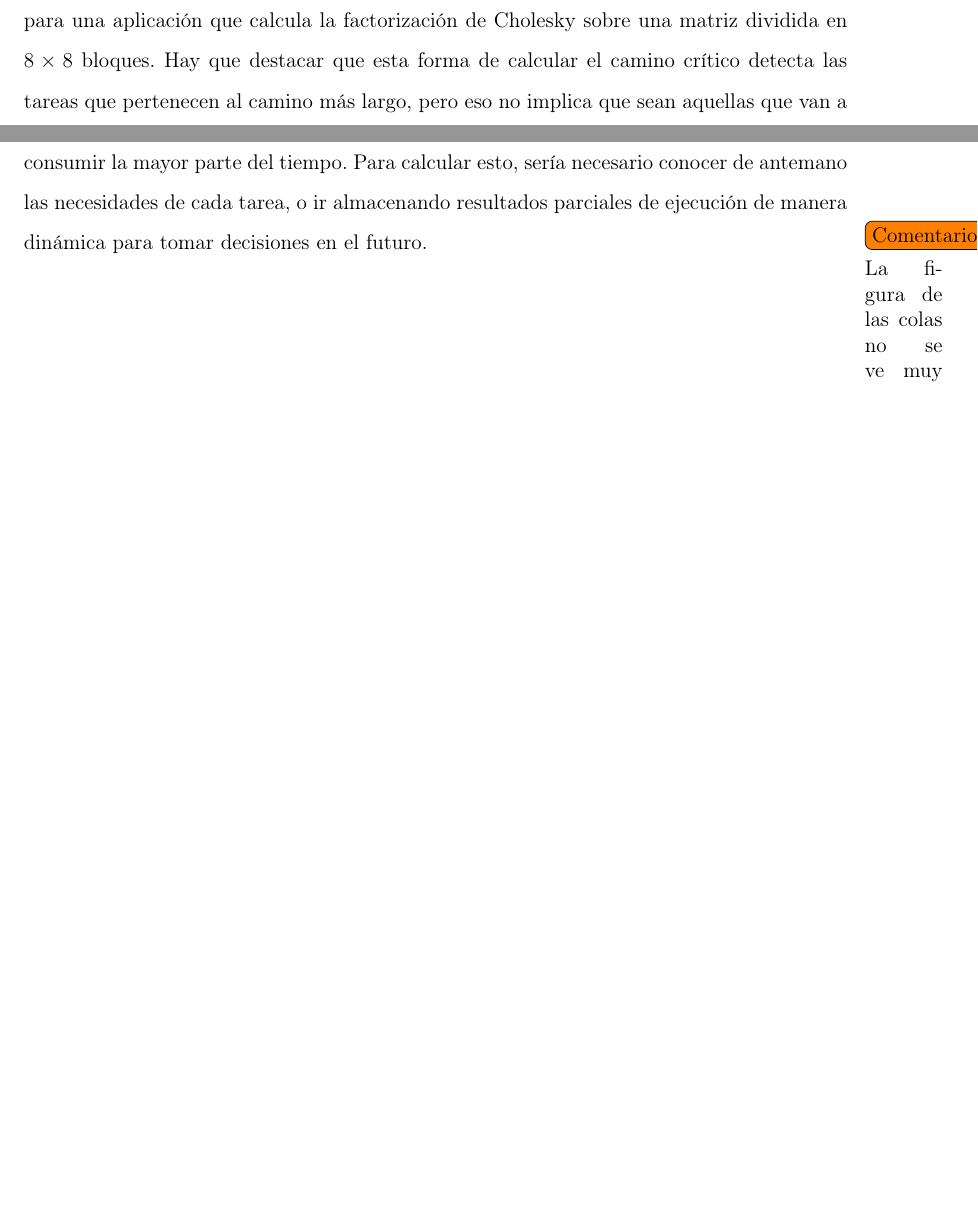
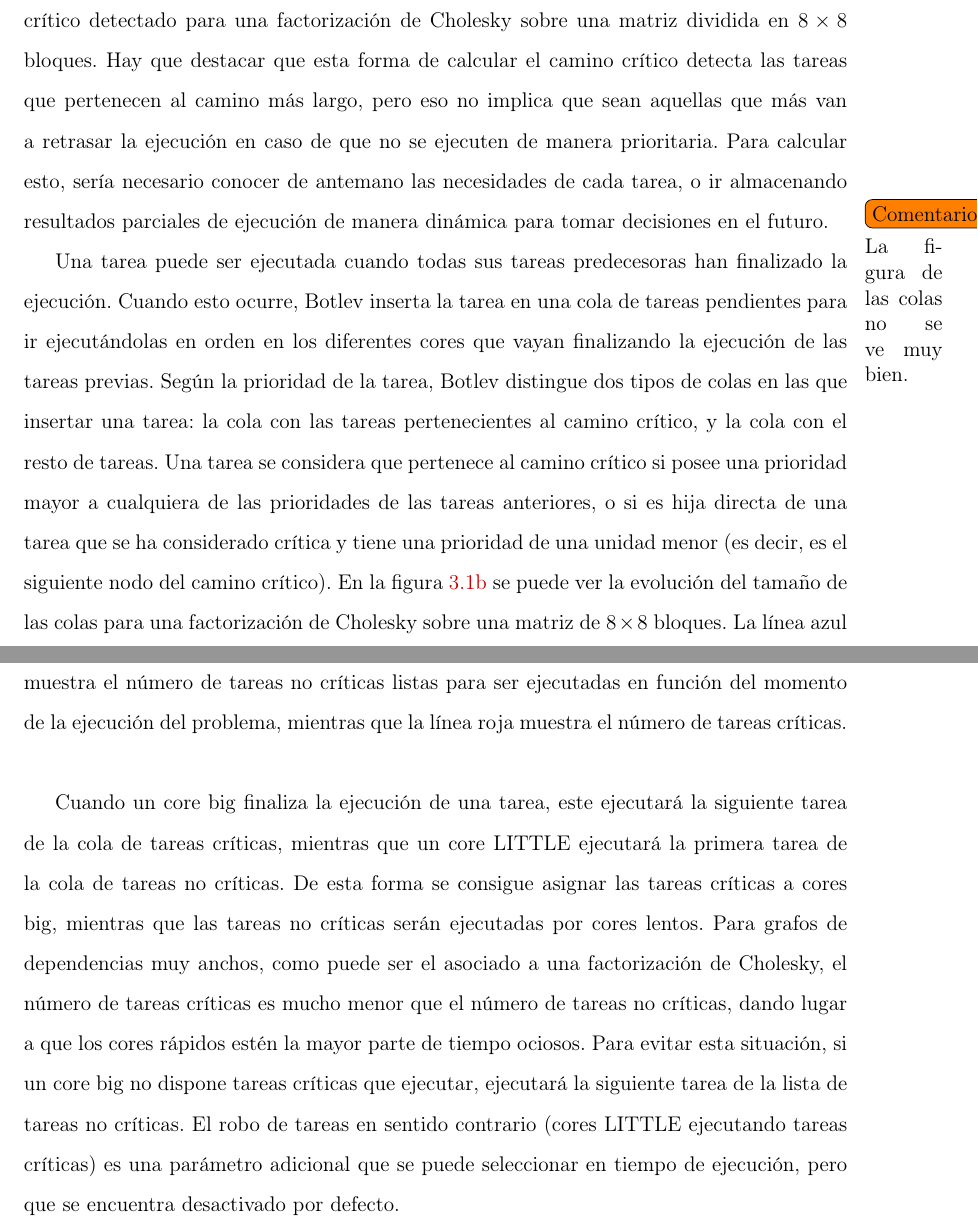
Before and after one commit to luismacostero/MemoriaTFM, a LaTeX document (principal.tex, which reads chapter3.tex): two parts of pages 16 and 17 of 22 before the commit and two parts of pages 15 and 16 of 20 after it, joined at a grey line, cut so that both start at the same text, the shorter picture padded with empty space. Compiled offline with pdfLaTeX.

Commit message:
avanzada sección 3.3. Revisar

```diff
--- a/chapter3.tex
+++ b/chapter3.tex
@@ -68,2 +58,0 @@ pertenece a otro camino más largo que el actual. En la figura~\todo{fig} se
-puede ver el camino crítico detectado para una aplicación que calcula la
-factorización de Cholesky sobre una matriz dividida en $8\times8$
@@ -70,10 +70,12 @@ factorización de Cholesky sobre una matriz dividida en $8\times8$
+figura~\ref{s3:fig:botlev_tdg} se puede ver el camino crítico detectado
+para una factorización de Cholesky sobre una matriz dividida en $8\times8$
 bloques. Hay que destacar que esta forma de calcular el camino crítico
 detecta las tareas que pertenecen al camino más largo, pero eso no implica
-que sean aquellas que van a consumir la mayor parte del tiempo. Para
-calcular esto, sería necesario conocer de antemano las necesidades de cada
-tarea, o ir almacenando resultados parciales de ejecución de manera
-dinámica para tomar decisiones en el futuro.
-
+que sean aquellas que más van a retrasar la ejecución en caso de que no se
+ejecuten de manera prioritaria. Para calcular esto, sería necesario conocer
+de antemano las necesidades de cada tarea, o ir almacenando resultados
+parciales de ejecución de manera dinámica para tomar decisiones en el
+futuro.
 %%
 \comentario{La figura de las colas no se ve muy bien.} %%
 \begin{figure}
@@ -99,6 +101,38 @@ dinámica para tomar decisiones en el futuro.
   \label{s3:fig:botlev}
 \end{figure}
 
+Una tarea puede ser ejecutada cuando todas sus tareas predecesoras han
+finalizado la ejecución. Cuando esto ocurre, Botlev inserta la tarea en una
+cola de tareas pendientes para ir ejecutándolas en orden en los diferentes
+cores que vayan finalizando la ejecución de las tareas previas. Según la
+prioridad de la tarea, Botlev distingue dos tipos de colas en las que
+insertar una tarea: la cola con las tareas pertenecientes al camino
+crítico, y la cola con el resto de tareas. Una tarea se considera que
+pertenece al camino crítico si posee una prioridad mayor a cualquiera de
+las prioridades de las tareas anteriores, o si es hija directa de una tarea
+que se ha considerado crítica y tiene una prioridad de una unidad menor (es
+decir, es el siguiente nodo del camino crítico). En la
+figura~\ref{s3:fig:botlev_colas} se puede ver la evolución del tamaño de
+las colas para una factorización de Cholesky sobre una matriz de $8\times8$
+bloques. La línea azul muestra el número de tareas no críticas listas para
+ser ejecutadas en función del momento de la ejecución del problema,
+mientras que la línea roja muestra el
+número de tareas críticas.\\
+
+Cuando un core big finaliza la ejecución de una tarea, este ejecutará la
+siguiente tarea de la cola de tareas críticas, mientras que un core LITTLE
+ejecutará la primera tarea de la cola de tareas no críticas. De esta forma
+se consigue asignar las tareas críticas a cores big, mientras que las
+tareas no críticas serán ejecutadas por cores lentos. Para grafos de
+dependencias muy anchos, como puede ser el asociado a una factorización de
+Cholesky, el número de tareas críticas es mucho menor que el número de
+tareas no críticas, dando lugar a que los cores rápidos estén la mayor
+parte de tiempo ociosos. Para evitar esta situación, si un core big no
+dispone tareas críticas que ejecutar, ejecutará la siguiente tarea de la
+lista de tareas no críticas. El robo de tareas en sentido contrario (cores
+LITTLE ejecutando tareas críticas) es una parámetro adicional que se puede
+seleccionar en tiempo de ejecución, pero que se encuentra desactivado por
+defecto.
 
 
 
```
Also changed, not shown: chapter1.tex (+4 -3 lines), chapter4.tex (+4 -3 lines), principal.tex (+1 -1 lines), Figures/botlev-colas.eps, Figures/botlev-colas.png, chapter3.tex (50 more changed lines).
